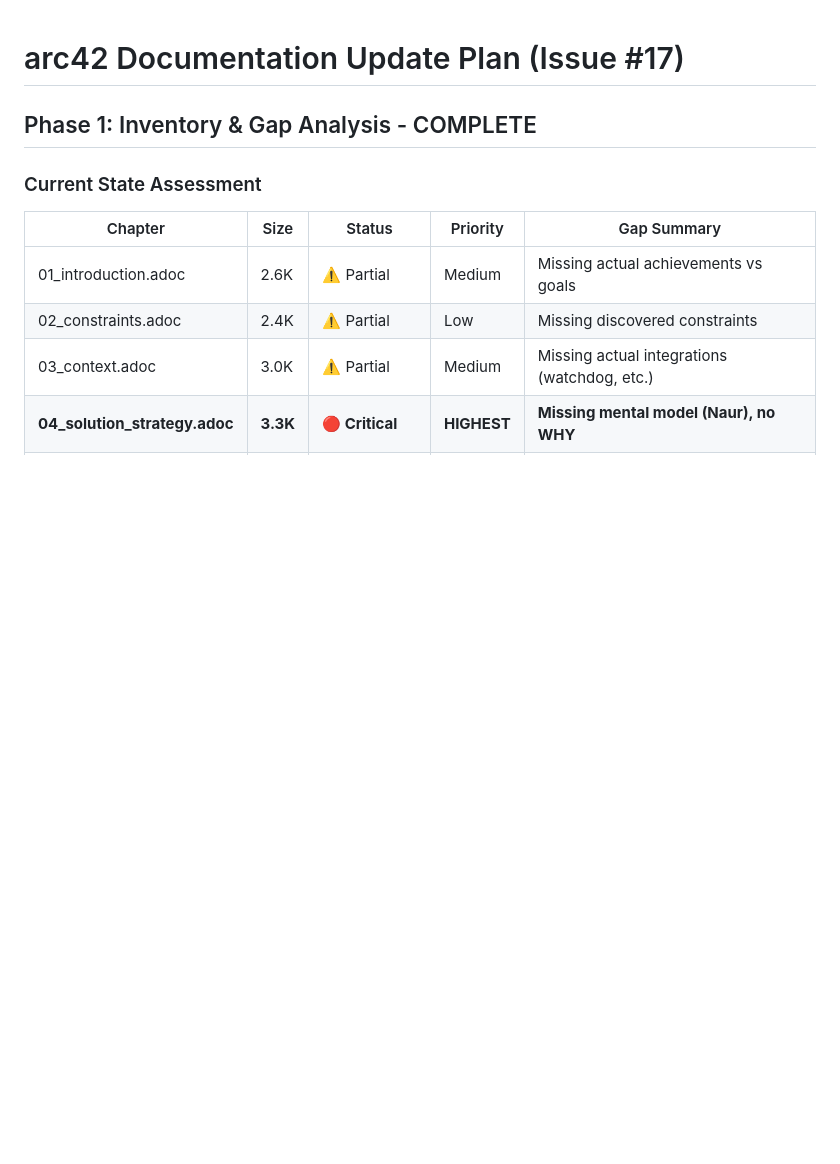
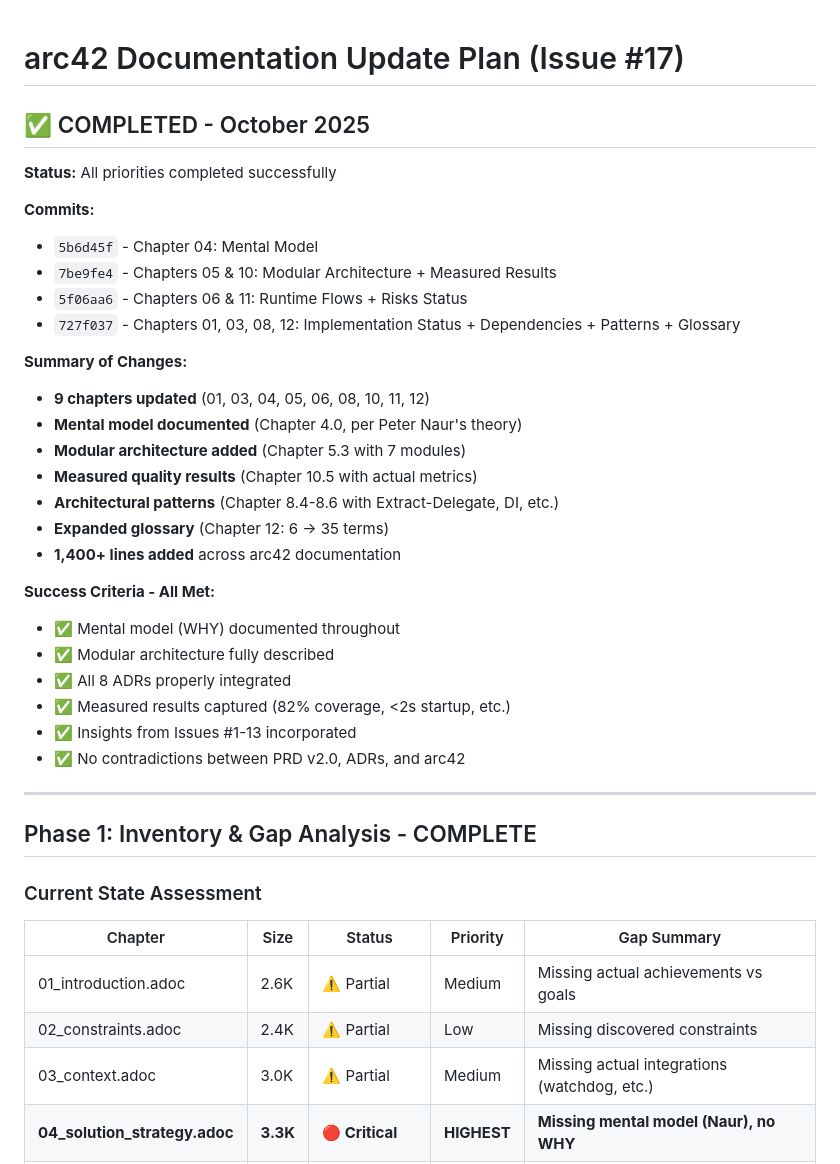
Before and after one commit to raifdmueller/asciidoc-mcp, a Markdown page: docs/arc42_update_plan.md, the part around the change. Rendered like a GitHub page; blank space fills up the shorter version.

Commit message:
docs: Mark arc42 update plan as complete
All priority tasks completed:
- Priority 1: Chapters 04, 05, 10 ✅
- Priority 2: Chapters 06, 11 ✅
- Priority 3: Chapters 01, 03, 08, 12 ✅

9 chapters updated, 1,400+ lines added documenting:
- Mental model (nach Naur)
- Modular architecture
- Measured quality results
- Architectural patterns
- Testing strategy
- Expanded glossary

Related: Issue #17

🤖 Generated with [Claude Code](https://claude.com/claude-code)

Co-Authored-By: Claude <noreply@anthropic.com>

```diff
--- a/docs/arc42_update_plan.md
+++ b/docs/arc42_update_plan.md
@@ -1,4 +1,33 @@
 # arc42 Documentation Update Plan (Issue #17)
+
+## ✅ COMPLETED - October 2025
+
+**Status:** All priorities completed successfully
+
+**Commits:**
+- `5b6d45f` - Chapter 04: Mental Model
+- `7be9fe4` - Chapters 05 & 10: Modular Architecture + Measured Results
+- `5f06aa6` - Chapters 06 & 11: Runtime Flows + Risks Status
+- `727f037` - Chapters 01, 03, 08, 12: Implementation Status + Dependencies + Patterns + Glossary
+
+**Summary of Changes:**
+- **9 chapters updated** (01, 03, 04, 05, 06, 08, 10, 11, 12)
+- **Mental model documented** (Chapter 4.0, per Peter Naur's theory)
+- **Modular architecture added** (Chapter 5.3 with 7 modules)
+- **Measured quality results** (Chapter 10.5 with actual metrics)
+- **Architectural patterns** (Chapter 8.4-8.6 with Extract-Delegate, DI, etc.)
+- **Expanded glossary** (Chapter 12: 6 → 35 terms)
+- **1,400+ lines added** across arc42 documentation
+
+**Success Criteria - All Met:**
+- ✅ Mental model (WHY) documented throughout
+- ✅ Modular architecture fully described
+- ✅ All 8 ADRs properly integrated
+- ✅ Measured results captured (82% coverage, <2s startup, etc.)
+- ✅ Insights from Issues #1-13 incorporated
+- ✅ No contradictions between PRD v2.0, ADRs, and arc42
+
+---
 
 ## Phase 1: Inventory & Gap Analysis - COMPLETE
 
```
